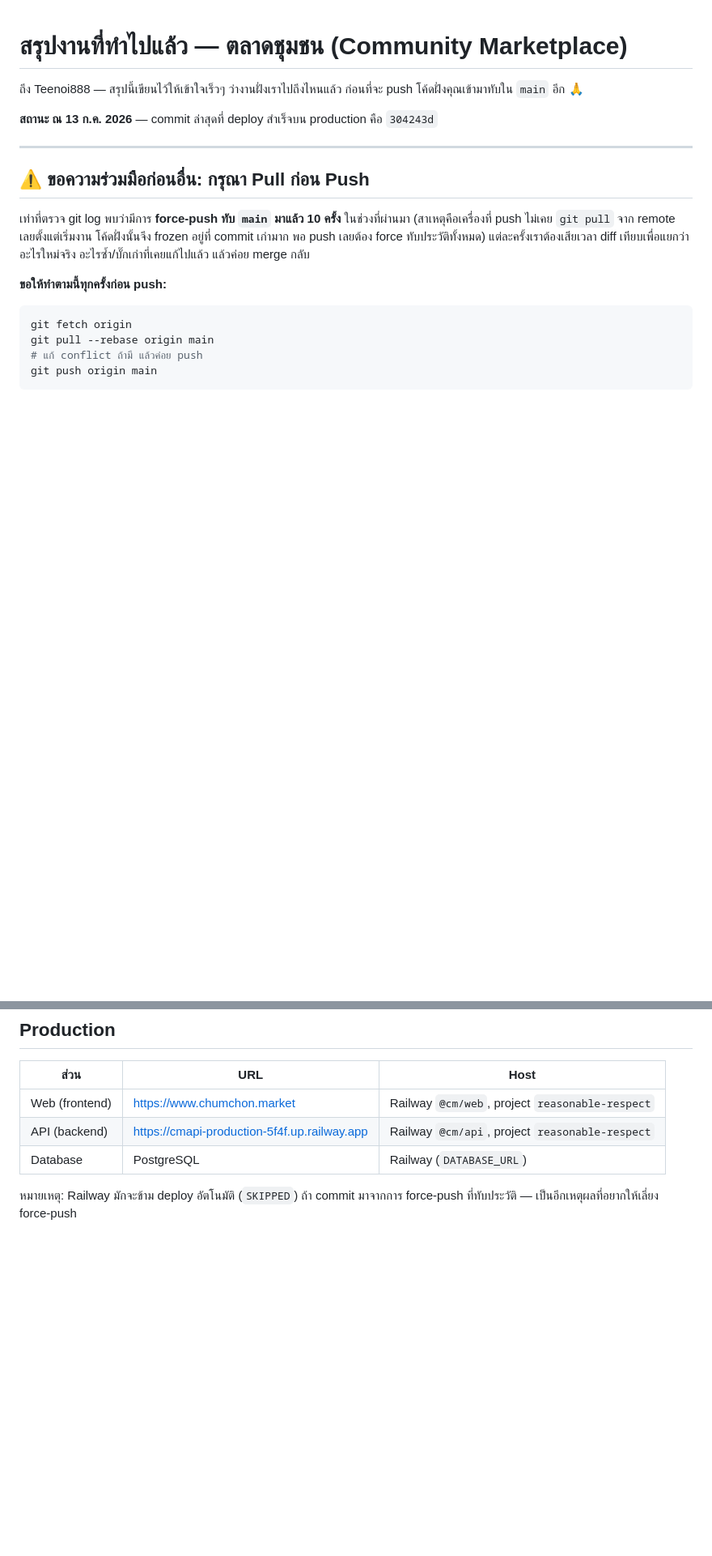
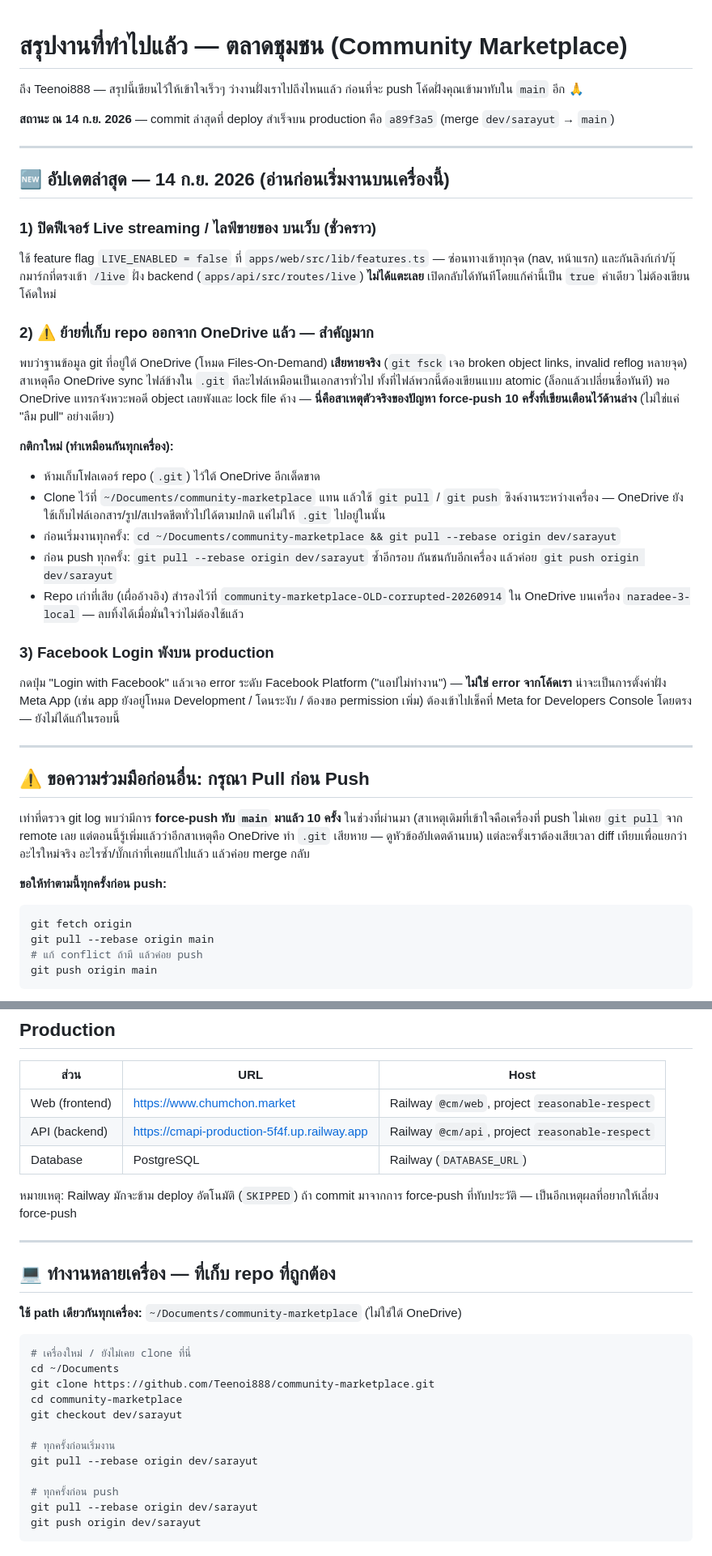
Before and after one commit to Teenoi888/community-marketplace, a Markdown page: HANDOFF.md, 2 parts joined by grey strips. Shown at 81% size. Drawn GitHub-style; blank space fills up the shorter version.

Commit message:
docs: update HANDOFF with live-feature flag, OneDrive git-corruption fix, FB login note

````diff
--- a/HANDOFF.md
+++ b/HANDOFF.md
@@ -2,13 +2,33 @@
 
 ถึง Teenoi888 — สรุปนี้เขียนไว้ให้เข้าใจเร็วๆ ว่างานฝั่งเราไปถึงไหนแล้ว ก่อนที่จะ push โค้ดฝั่งคุณเข้ามาทับใน `main` อีก 🙏
 
-**สถานะ ณ 13 ก.ค. 2026** — commit ล่าสุดที่ deploy สำเร็จบน production คือ `304243d`
+**สถานะ ณ 14 ก.ย. 2026** — commit ล่าสุดที่ deploy สำเร็จบน production คือ `a89f3a5` (merge `dev/sarayut` → `main`)
+
+---
+
+## 🆕 อัปเดตล่าสุด — 14 ก.ย. 2026 (อ่านก่อนเริ่มงานบนเครื่องนี้)
+
+### 1) ปิดฟีเจอร์ Live streaming / ไลฟ์ขายของ บนเว็บ (ชั่วคราว)
+ใช้ feature flag `LIVE_ENABLED = false` ที่ `apps/web/src/lib/features.ts` — ซ่อนทางเข้าทุกจุด (nav, หน้าแรก) และกันลิงก์เก่า/บุ๊กมาร์กที่ตรงเข้า `/live` ฝั่ง backend (`apps/api/src/routes/live`) **ไม่ได้แตะเลย** เปิดกลับได้ทันทีโดยแก้ค่านี้เป็น `true` ค่าเดียว ไม่ต้องเขียนโค้ดใหม่
+
+### 2) ⚠️ ย้ายที่เก็บ repo ออกจาก OneDrive แล้ว — สำคัญมาก
+พบว่าฐานข้อมูล git ที่อยู่ใต้ OneDrive (โหมด Files-On-Demand) **เสียหายจริง** (`git fsck` เจอ broken object links, invalid reflog หลายจุด) สาเหตุคือ OneDrive sync ไฟล์ข้างใน `.git` ทีละไฟล์เหมือนเป็นเอกสารทั่วไป ทั้งที่ไฟล์พวกนี้ต้องเขียนแบบ atomic (ล็อกแล้วเปลี่ยนชื่อทันที) พอ OneDrive แทรกจังหวะพอดี object เลยพังและ lock file ค้าง — **นี่คือสาเหตุตัวจริงของปัญหา force-push 10 ครั้งที่เขียนเตือนไว้ด้านล่าง** (ไม่ใช่แค่ "ลืม pull" อย่างเดียว)
+
+**กติกาใหม่ (ทำเหมือนกันทุกเครื่อง):**
+- ห้ามเก็บโฟลเดอร์ repo (`.git`) ไว้ใต้ OneDrive อีกเด็ดขาด
+- Clone ไว้ที่ `~/Documents/community-marketplace` แทน แล้วใช้ `git pull` / `git push` ซิงค์งานระหว่างเครื่อง — OneDrive ยังใช้เก็บไฟล์เอกสาร/รูป/สเปรดชีตทั่วไปได้ตามปกติ แค่ไม่ให้ `.git` ไปอยู่ในนั้น
+- ก่อนเริ่มงานทุกครั้ง: `cd ~/Documents/community-marketplace && git pull --rebase origin dev/sarayut`
+- ก่อน push ทุกครั้ง: `git pull --rebase origin dev/sarayut` ซ้ำอีกรอบ กันชนกับอีกเครื่อง แล้วค่อย `git push origin dev/sarayut`
+- Repo เก่าที่เสีย (เผื่ออ้างอิง) สำรองไว้ที่ `community-marketplace-OLD-corrupted-20260914` ใน OneDrive บนเครื่อง `naradee-3-local` — ลบทิ้งได้เมื่อมั่นใจว่าไม่ต้องใช้แล้ว
+
+### 3) Facebook Login พังบน production
+กดปุ่ม "Login with Facebook" แล้วเจอ error ระดับ Facebook Platform ("แอปไม่ทำงาน") — **ไม่ใช่ error จากโค้ดเรา** น่าจะเป็นการตั้งค่าฝั่ง Meta App (เช่น app ยังอยู่โหมด Development / โดนระงับ / ต้องขอ permission เพิ่ม) ต้องเข้าไปเช็คที่ Meta for Developers Console โดยตรง — ยังไม่ได้แก้ในรอบนี้
 
 ---
 
 ## ⚠️ ขอความร่วมมือก่อนอื่น: กรุณา Pull ก่อน Push
 
-เท่าที่ตรวจ git log พบว่ามีการ **force-push ทับ `main` มาแล้ว 10 ครั้ง** ในช่วงที่ผ่านมา (สาเหตุคือเครื่องที่ push ไม่เคย `git pull` จาก remote เลยตั้งแต่เริ่มงาน โค้ดฝั่งนั้นจึง frozen อยู่ที่ commit เก่ามาก พอ push เลยต้อง force ทับประวัติทั้งหมด) แต่ละครั้งเราต้องเสียเวลา diff เทียบเพื่อแยกว่าอะไรใหม่จริง อะไรซ้ำ/บั๊กเก่าที่เคยแก้ไปแล้ว แล้วค่อย merge กลับ
+เท่าที่ตรวจ git log พบว่ามีการ **force-push ทับ `main` มาแล้ว 10 ครั้ง** ในช่วงที่ผ่านมา (สาเหตุเดิมที่เข้าใจคือเครื่องที่ push ไม่เคย `git pull` จาก remote เลย แต่ตอนนี้รู้เพิ่มแล้วว่าอีกสาเหตุคือ OneDrive ทำ `.git` เสียหาย — ดูหัวข้ออัปเดตด้านบน) แต่ละครั้งเราต้องเสียเวลา diff เทียบเพื่อแยกว่าอะไรใหม่จริง อะไรซ้ำ/บั๊กเก่าที่เคยแก้ไปแล้ว แล้วค่อย merge กลับ
 
 **ขอให้ทำตามนี้ทุกครั้งก่อน push:**
 ```bash
@@ -86,3 +108,24 @@ git push origin main
 | Database | PostgreSQL | Railway (`DATABASE_URL`) |
 
 หมายเหตุ: Railway มักจะข้าม deploy อัตโนมัติ (`SKIPPED`) ถ้า commit มาจากการ force-push ที่ทับประวัติ — เป็นอีกเหตุผลที่อยากให้เลี่ยง force-push
+
+---
+
+## 💻 ทำงานหลายเครื่อง — ที่เก็บ repo ที่ถูกต้อง
+
+**ใช้ path เดียวกันทุกเครื่อง:** `~/Documents/community-marketplace` (ไม่ใช่ใต้ OneDrive)
+
+```bash
+# เครื่องใหม่ / ยังไม่เคย clone ที่นี่
+cd ~/Documents
+git clone https://github.com/Teenoi888/community-marketplace.git
+cd community-marketplace
+git checkout dev/sarayut
+
+# ทุกครั้งก่อนเริ่มงาน
+git pull --rebase origin dev/sarayut
+
+# ทุกครั้งก่อน push
+git pull --rebase origin dev/sarayut
+git push origin dev/sarayut
+```
````
Also changed, not shown: other parts of HANDOFF.md (+2 -0 lines).
